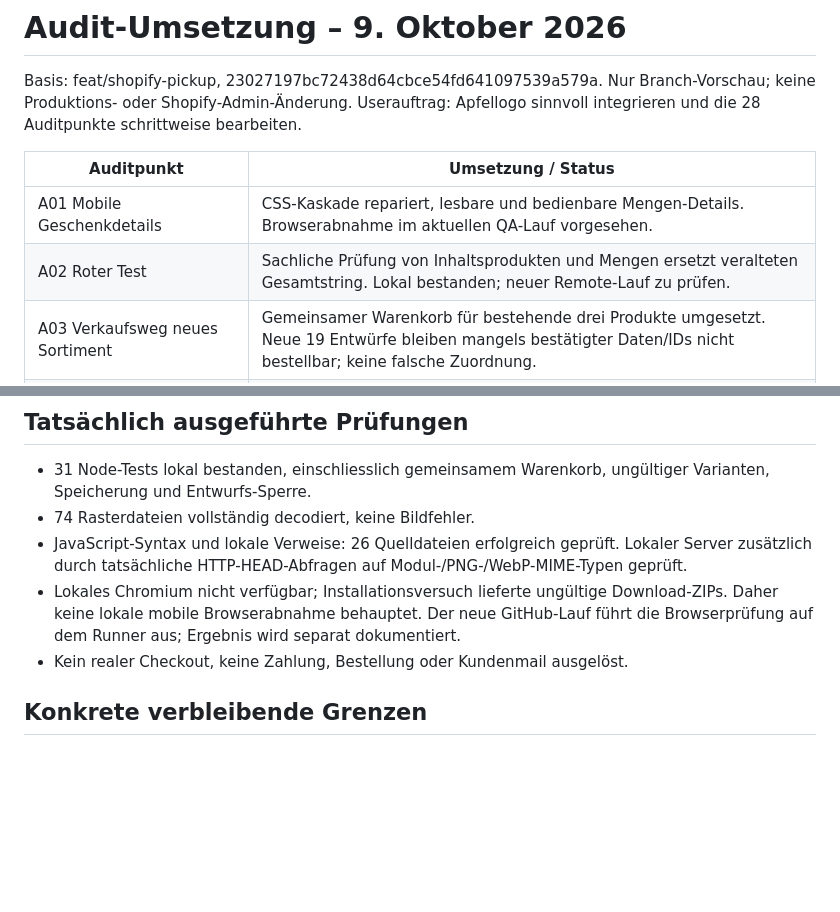
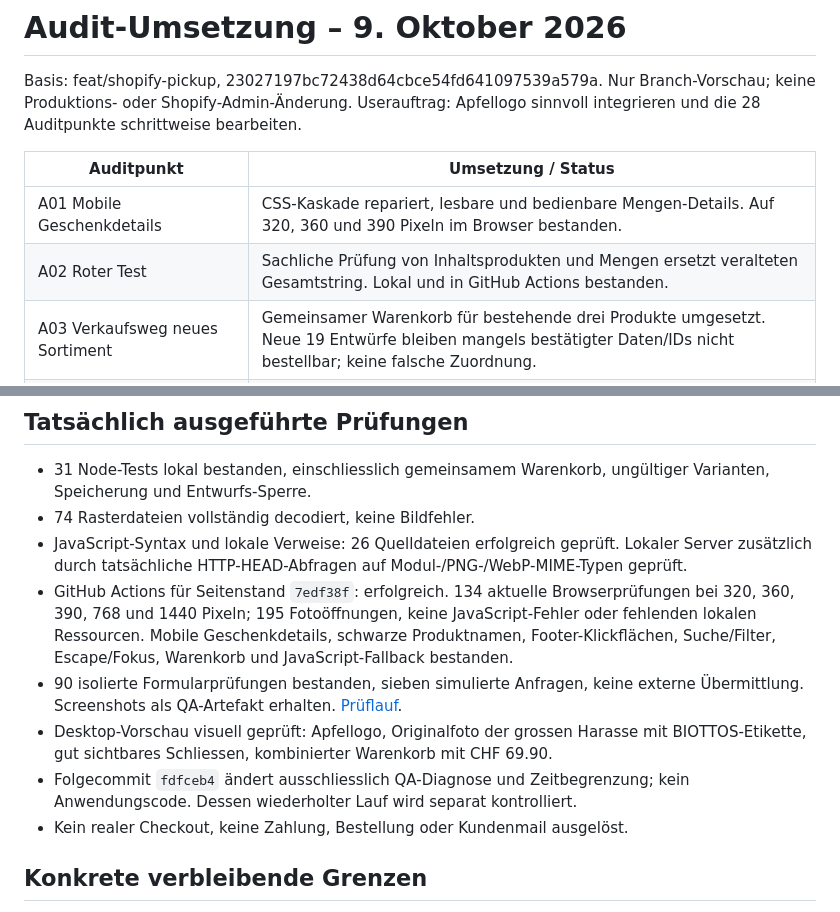
Before and after one commit to travellerswiss01/biottoslaedeli.ch, a Markdown page: docs/audit-umsetzung-2026-10-09.md, 2 parts joined by grey strips. Drawn GitHub-style; blank space fills up the shorter version.

Commit message:
docs: record successful audit browser and fallback checks

```diff
--- a/docs/audit-umsetzung-2026-10-09.md
+++ b/docs/audit-umsetzung-2026-10-09.md
@@ -4,8 +4,8 @@ Basis: feat/shopify-pickup, 23027197bc72438d64cbce54fd641097539a579a. Nur Branch
 
 | Auditpunkt | Umsetzung / Status |
 |---|---|
-| A01 Mobile Geschenkdetails | CSS-Kaskade repariert, lesbare und bedienbare Mengen-Details. Browserabnahme im aktuellen QA-Lauf vorgesehen. |
-| A02 Roter Test | Sachliche Prüfung von Inhaltsprodukten und Mengen ersetzt veralteten Gesamtstring. Lokal bestanden; neuer Remote-Lauf zu prüfen. |
+| A01 Mobile Geschenkdetails | CSS-Kaskade repariert, lesbare und bedienbare Mengen-Details. Auf 320, 360 und 390 Pixeln im Browser bestanden. |
+| A02 Roter Test | Sachliche Prüfung von Inhaltsprodukten und Mengen ersetzt veralteten Gesamtstring. Lokal und in GitHub Actions bestanden. |
 | A03 Verkaufsweg neues Sortiment | Gemeinsamer Warenkorb für bestehende drei Produkte umgesetzt. Neue 19 Entwürfe bleiben mangels bestätigter Daten/IDs nicht bestellbar; keine falsche Zuordnung. |
 | A04 Fehlende Daten | Vollständige aktualisierte Daten-/Lückenliste erstellt. Betreiberangaben, verbindliche Preise und Freigabe fehlen weiterhin. |
 | A05 Überschrift und Einstieg | Punkt entfernt; kurzer Untertext unmittelbar darunter; reduzierte Abstände und kompakter Hinweis. |
@@ -42,7 +42,10 @@ Das bereitgestellte Logo ist in allen Haupt-Seitenköpfen, auf der Startseite un
 - 31 Node-Tests lokal bestanden, einschliesslich gemeinsamem Warenkorb, ungültiger Varianten, Speicherung und Entwurfs-Sperre.
 - 74 Rasterdateien vollständig decodiert, keine Bildfehler.
 - JavaScript-Syntax und lokale Verweise: 26 Quelldateien erfolgreich geprüft. Lokaler Server zusätzlich durch tatsächliche HTTP-HEAD-Abfragen auf Modul-/PNG-/WebP-MIME-Typen geprüft.
-- Lokales Chromium nicht verfügbar; Installationsversuch lieferte ungültige Download-ZIPs. Daher keine lokale mobile Browserabnahme behauptet. Der neue GitHub-Lauf führt die Browserprüfung auf dem Runner aus; Ergebnis wird separat dokumentiert.
+- GitHub Actions für Seitenstand `7edf38f`: erfolgreich. 134 aktuelle Browserprüfungen bei 320, 360, 390, 768 und 1440 Pixeln; 195 Fotoöffnungen, keine JavaScript-Fehler oder fehlenden lokalen Ressourcen. Mobile Geschenkdetails, schwarze Produktnamen, Footer-Klickflächen, Suche/Filter, Escape/Fokus, Warenkorb und JavaScript-Fallback bestanden.
+- 90 isolierte Formularprüfungen bestanden, sieben simulierte Anfragen, keine externe Übermittlung. Screenshots als QA-Artefakt erhalten. [Prüflauf](https://github.com/travellerswiss01/biottoslaedeli.ch/actions/runs/37950822236).
+- Desktop-Vorschau visuell geprüft: Apfellogo, Originalfoto der grossen Harasse mit BIOTTOS-Etikette, gut sichtbares Schliessen, kombinierter Warenkorb mit CHF 69.90.
+- Folgecommit `fdfceb4` ändert ausschliesslich QA-Diagnose und Zeitbegrenzung; kein Anwendungscode. Dessen wiederholter Lauf wird separat kontrolliert.
 - Kein realer Checkout, keine Zahlung, Bestellung oder Kundenmail ausgelöst.
 
 ## Konkrete verbleibende Grenzen
```
Also changed, not shown: QUALITY-REPORT.md (+1 -1 lines).
